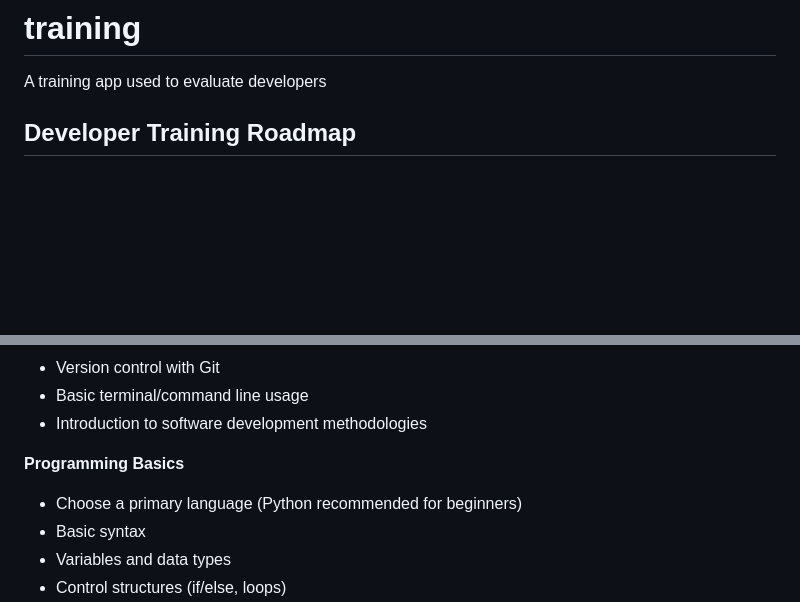
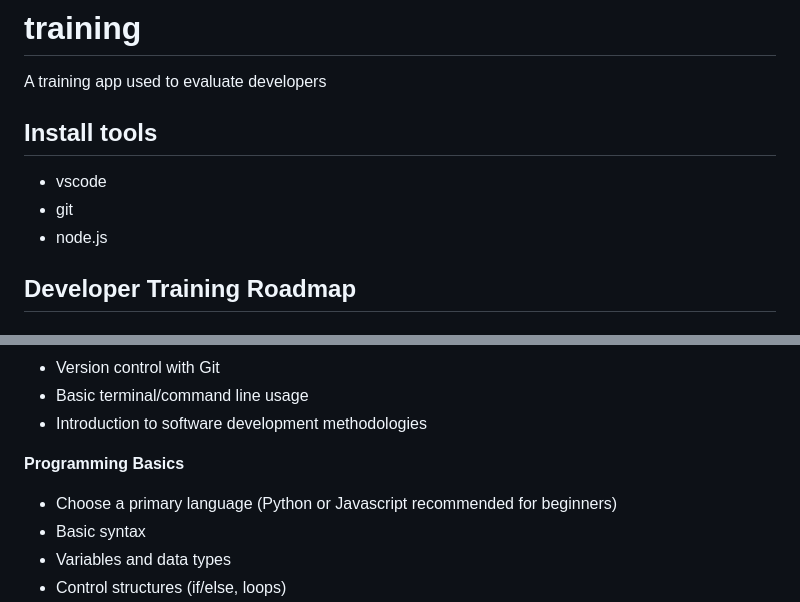
Before and after one commit to asherccohen/training, a Markdown page: README.md, 2 parts joined by grey strips. GitHub-like rendering; blank space fills up the shorter version.

Commit message:
files for greg

```diff
--- a/README.md
+++ b/README.md
@@ -1,6 +1,12 @@
 # training
 
 A training app used to evaluate developers
+
+## Install tools
+
+- vscode
+- git
+- node.js
 
 ## Developer Training Roadmap
 
@@ -17,7 +23,7 @@ A training app used to evaluate developers
 
 **Programming Basics**
 
-- Choose a primary language (Python recommended for beginners)
+- Choose a primary language (Python or Javascript recommended for beginners)
 - Basic syntax
 - Variables and data types
 - Control structures (if/else, loops)
```
